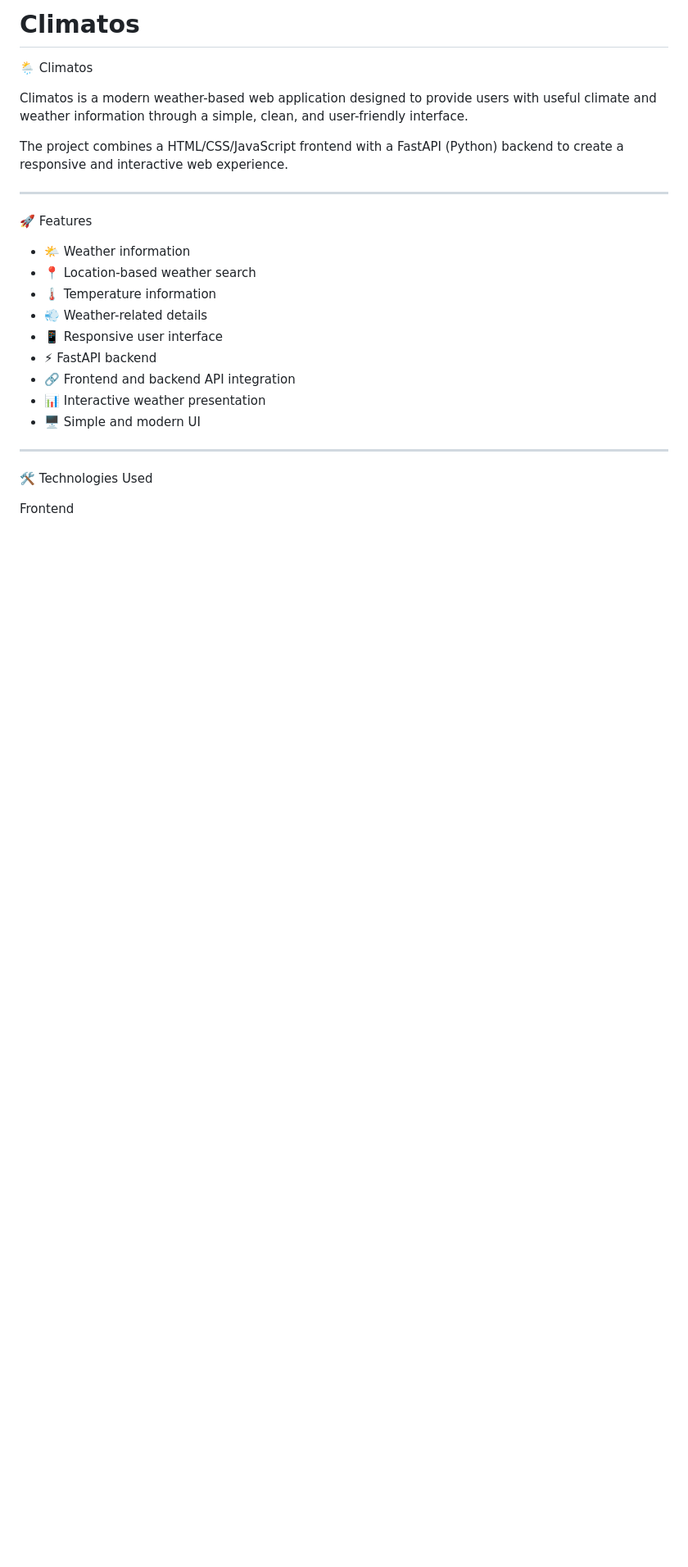
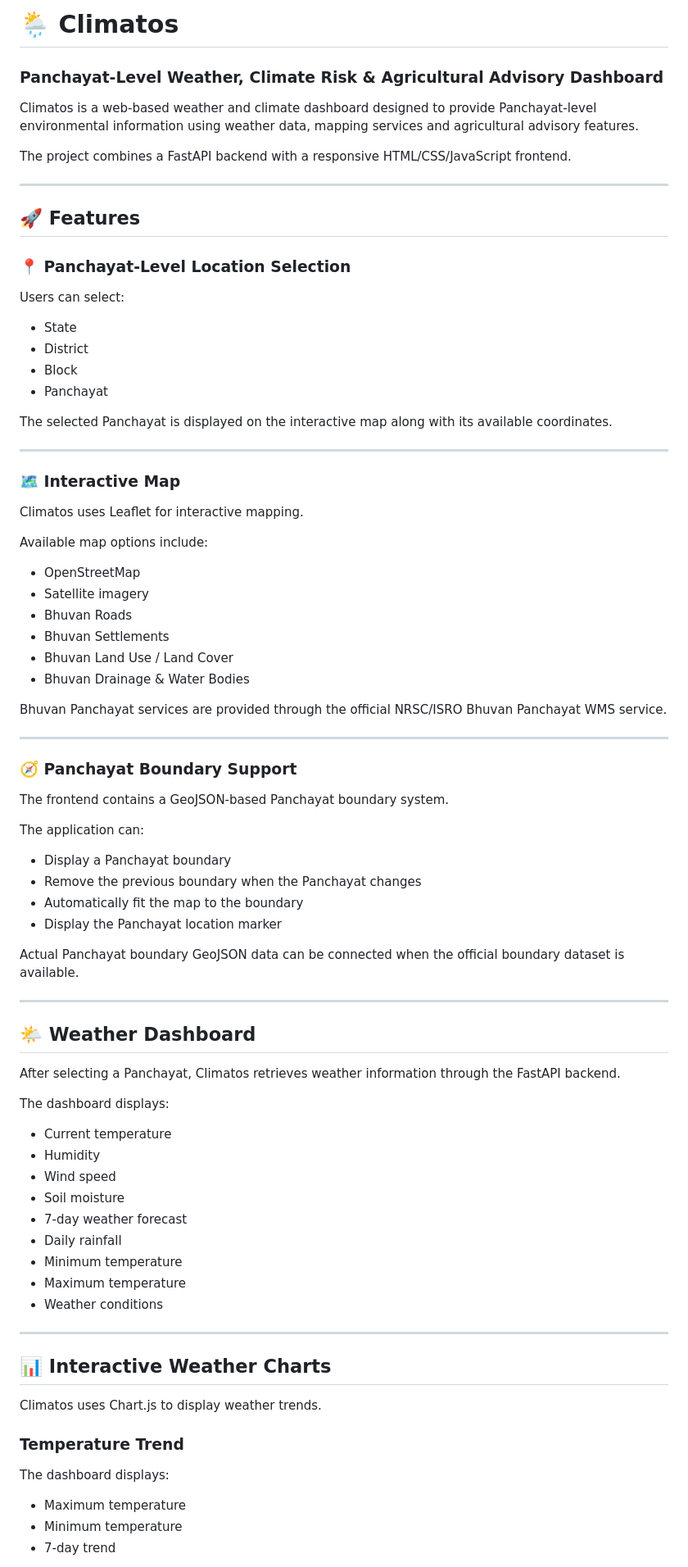
Before and after one commit to altafalam668/Climatos-Bhuvan, a Markdown page: README.md, the part around one of its changes. Shown at 82% size. Rendered like a GitHub page; blank space fills up the shorter version.

```diff
--- a/README.md
+++ b/README.md
@@ -1,26 +1,94 @@
-# Climatos
-🌦️ Climatos
+# 🌦️ Climatos
 
-Climatos is a modern weather-based web application designed to provide users with useful climate and weather information through a simple, clean, and user-friendly interface.
+### Panchayat-Level Weather, Climate Risk & Agricultural Advisory Dashboard
 
-The project combines a HTML/CSS/JavaScript frontend with a FastAPI (Python) backend to create a responsive and interactive web experience.
+Climatos is a web-based weather and climate dashboard designed to provide
+Panchayat-level environmental information using weather data, mapping
+services and agricultural advisory features.
+
+The project combines a FastAPI backend with a responsive HTML/CSS/JavaScript
+frontend.
 
 ---
 
-🚀 Features
+## 🚀 Features
 
-- 🌤️ Weather information
-- 📍 Location-based weather search
-- 🌡️ Temperature information
-- 💨 Weather-related details
-- 📱 Responsive user interface
-- ⚡ FastAPI backend
-- 🔗 Frontend and backend API integration
-- 📊 Interactive weather presentation
-- 🖥️ Simple and modern UI
+### 📍 Panchayat-Level Location Selection
+
+Users can select:
+
+- State
+- District
+- Block
+- Panchayat
+
+The selected Panchayat is displayed on the interactive map along with its
+available coordinates.
 
 ---
 
-🛠️ Technologies Used
+### 🗺️ Interactive Map
 
-Frontend
+Climatos uses Leaflet for interactive mapping.
+
+Available map options include:
+
+- OpenStreetMap
+- Satellite imagery
+- Bhuvan Roads
+- Bhuvan Settlements
+- Bhuvan Land Use / Land Cover
+- Bhuvan Drainage & Water Bodies
+
+Bhuvan Panchayat services are provided through the official NRSC/ISRO
+Bhuvan Panchayat WMS service.
+
+---
+
+### 🧭 Panchayat Boundary Support
+
+The frontend contains a GeoJSON-based Panchayat boundary system.
+
+The application can:
+
+- Display a Panchayat boundary
+- Remove the previous boundary when the Panchayat changes
+- Automatically fit the map to the boundary
+- Display the Panchayat location marker
+
+Actual Panchayat boundary GeoJSON data can be connected when the official
+boundary dataset is available.
+
+---
+
+## 🌤️ Weather Dashboard
+
+After selecting a Panchayat, Climatos retrieves weather information through
+the FastAPI backend.
+
+The dashboard displays:
+
+- Current temperature
+- Humidity
+- Wind speed
+- Soil moisture
+- 7-day weather forecast
+- Daily rainfall
+- Minimum temperature
+- Maximum temperature
+- Weather conditions
+
+---
+
+## 📊 Interactive Weather Charts
+
+Climatos uses Chart.js to display weather trends.
+
+### Temperature Trend
+
+The dashboard displays:
+
+- Maximum temperature
+- Minimum temperature
+- 7-day trend
+
```
Also changed, not shown: other parts of README.md (+187 -185 lines).
